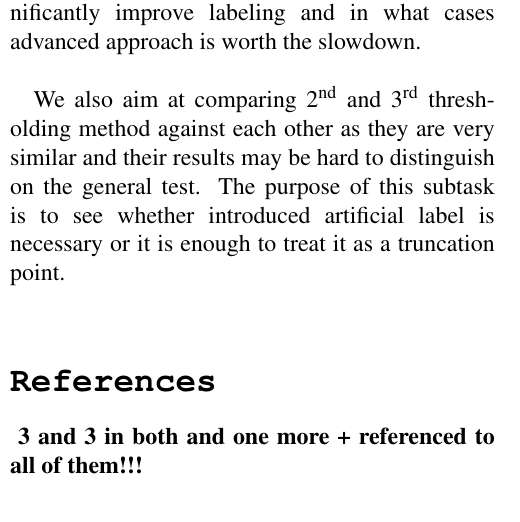
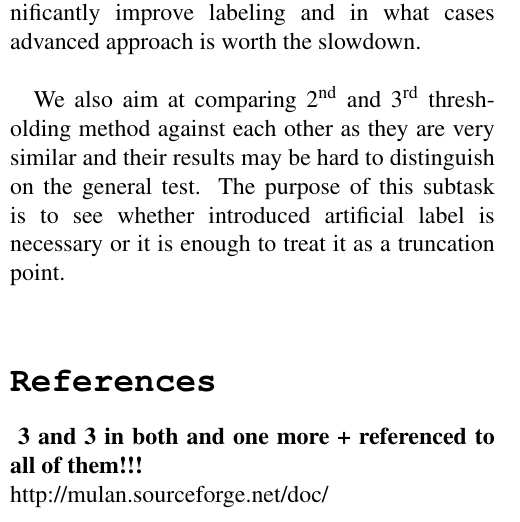
Before and after one commit to So-Cool/ML_Thresholding, a LaTeX document (synopsis/synopsis.tex): part of one column of page 2 of 2, cut so that both start at the same text. Compiled offline with pdfLaTeX.

Commit message:
Synopsis 3.71

```diff
--- a/synopsis/synopsis.tex
+++ b/synopsis/synopsis.tex
@@ -123,7 +123,8 @@ We also aim at comparing 2\ts{nd} and 3\ts{rd} thresholding method against each
 
 
 \section*{\texttt{References}}
-\textbf{ 3 and 3 in both and one more + referenced to all of them!!!}
+\textbf{ 3 and 3 in both and one more + referenced to all of them!!!\\}
+http://mulan.sourceforge.net/doc/
 
 % \begin{figure}[htbp]
 % \centering
```
